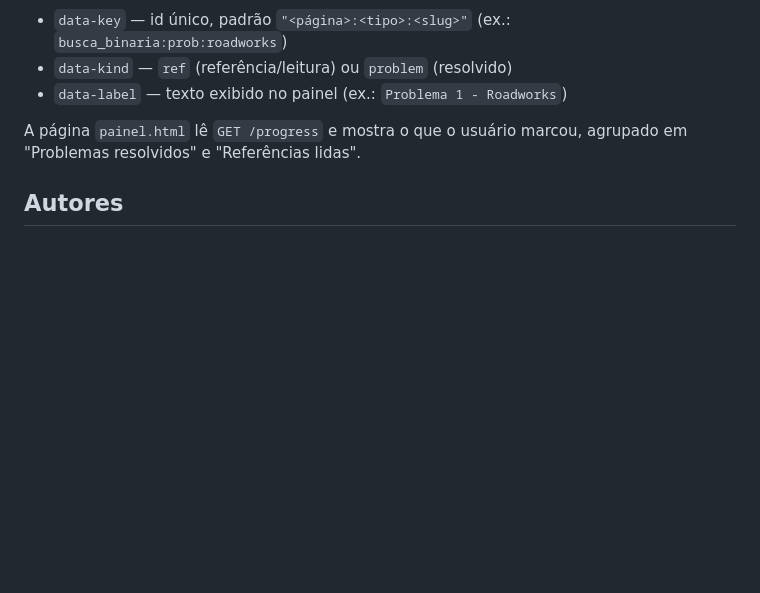
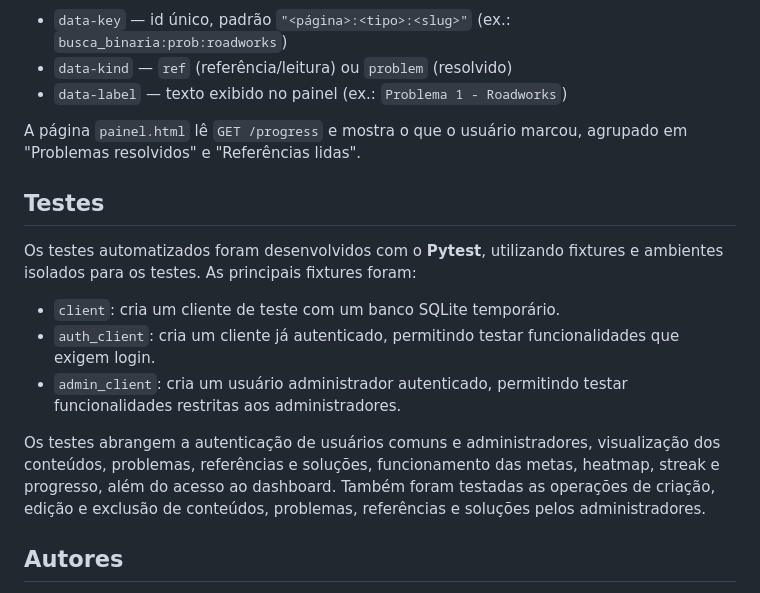
Before and after one commit to projeto-mac0350-oficial/projeto-maratona, a Markdown page: README.md, the part around the change. Drawn GitHub-style; blank space fills up the shorter version.

```diff
--- a/README.md
+++ b/README.md
@@ -216,6 +216,20 @@ Cada botão declara três atributos que identificam o item de forma estável:
 A página `painel.html` lê `GET /progress` e mostra o que o usuário marcou, agrupado
 em "Problemas resolvidos" e "Referências lidas".
 
+## Testes
+
+Os testes automatizados foram desenvolvidos com o **Pytest**, utilizando fixtures e ambientes isolados para os testes.
+As principais fixtures foram:
+
+- `client`: cria um cliente de teste com um banco SQLite temporário.
+- `auth_client`: cria um cliente já autenticado, permitindo testar funcionalidades que exigem login.
+- `admin_client`: cria um usuário administrador autenticado, permitindo testar funcionalidades restritas aos administradores.
+
+Os testes abrangem a autenticação de usuários comuns e administradores, visualização dos conteúdos, problemas, referências e soluções,
+funcionamento das metas, heatmap, streak e progresso, além do acesso ao dashboard. Também foram testadas as operações de criação, edição e exclusão
+de conteúdos, problemas, referências e soluções pelos administradores.
+
+
 ## Autores
 
 - Erick Henrique Imai Rodrigues
```
